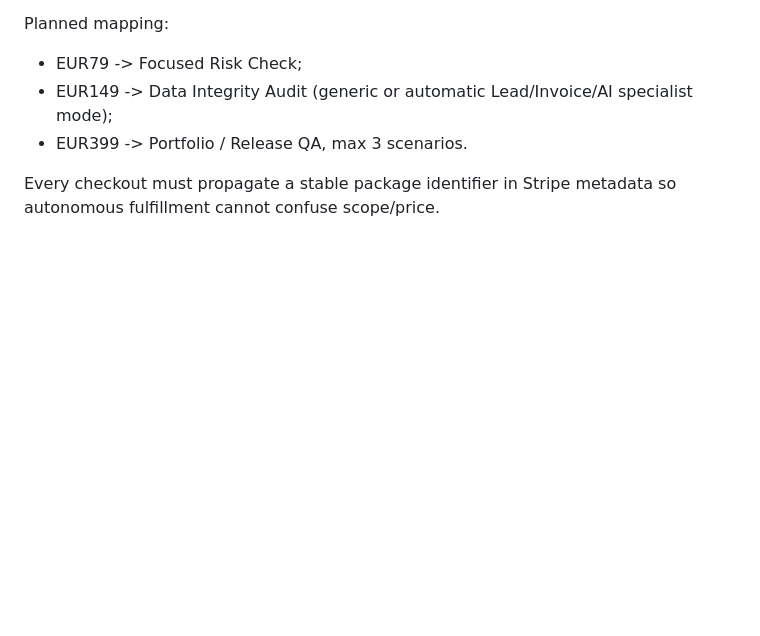
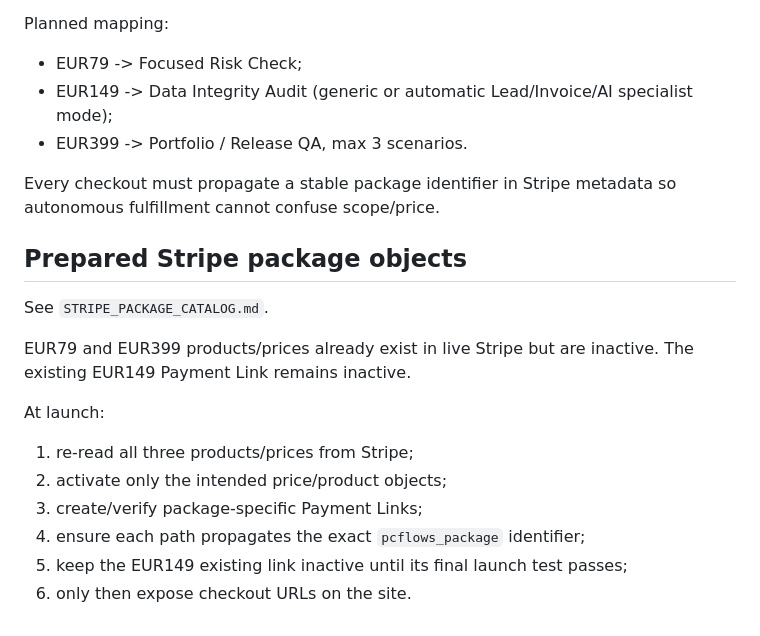
Before and after one commit to Paullz94/n8n-workflow-reliability-audit, a Markdown page: northstar/make-reliability/ACTIVATION_RUNBOOK.md, the part around the change. Drawn GitHub-style; blank space fills up the shorter version.

Commit message:
northstar: add prepared Stripe package activation sequence

```diff
--- a/northstar/make-reliability/ACTIVATION_RUNBOOK.md
+++ b/northstar/make-reliability/ACTIVATION_RUNBOOK.md
@@ -129,3 +129,18 @@ Planned mapping:
 - EUR399 -> Portfolio / Release QA, max 3 scenarios.
 
 Every checkout must propagate a stable package identifier in Stripe metadata so autonomous fulfillment cannot confuse scope/price.
+
+
+## Prepared Stripe package objects
+
+See `STRIPE_PACKAGE_CATALOG.md`.
+
+EUR79 and EUR399 products/prices already exist in live Stripe but are inactive. The existing EUR149 Payment Link remains inactive.
+
+At launch:
+1. re-read all three products/prices from Stripe;
+2. activate only the intended price/product objects;
+3. create/verify package-specific Payment Links;
+4. ensure each path propagates the exact `pcflows_package` identifier;
+5. keep the EUR149 existing link inactive until its final launch test passes;
+6. only then expose checkout URLs on the site.
```
